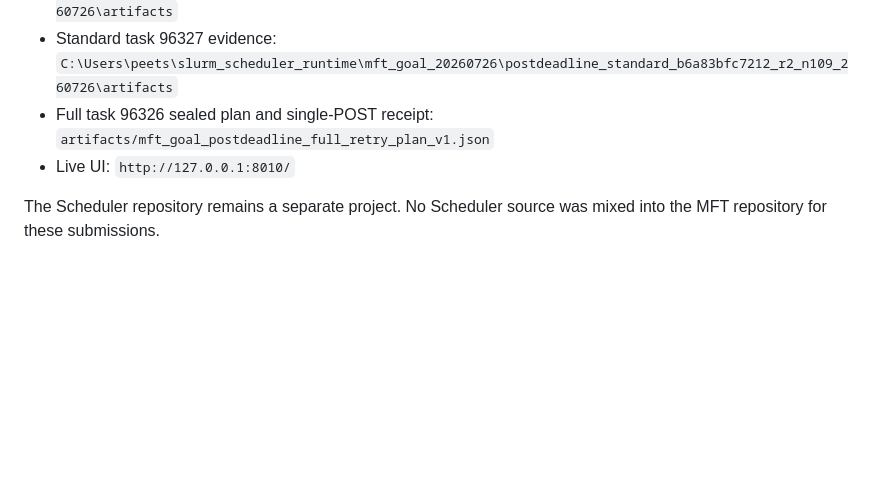
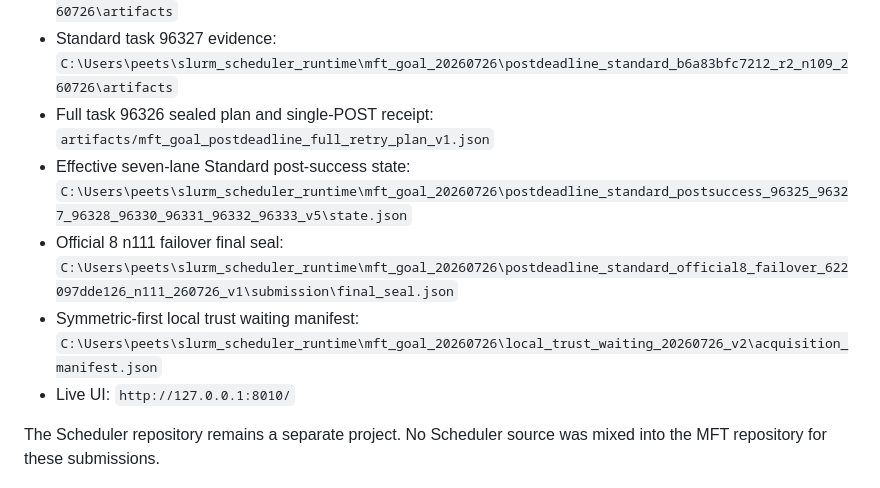
Before and after one commit to Schwalbe262/MFT_1MW_2026, a Markdown page: docs/MFT_GOAL_POSTDEADLINE_EXECUTION_20260726.md, the part around one of its changes. Drawn GitHub-style; blank space fills up the shorter version.

```diff
--- a/docs/MFT_GOAL_POSTDEADLINE_EXECUTION_20260726.md
+++ b/docs/MFT_GOAL_POSTDEADLINE_EXECUTION_20260726.md
@@ -84,6 +112,12 @@ authenticated, and re-ranked before any scientific or production claim.
   `C:\Users\peets\slurm_scheduler_runtime\mft_goal_20260726\postdeadline_standard_b6a83bfc7212_r2_n109_260726\artifacts`
 - Full task 96326 sealed plan and single-POST receipt:
   `artifacts/mft_goal_postdeadline_full_retry_plan_v1.json`
+- Effective seven-lane Standard post-success state:
+  `C:\Users\peets\slurm_scheduler_runtime\mft_goal_20260726\postdeadline_standard_postsuccess_96325_96327_96328_96330_96331_96332_96333_v5\state.json`
+- Official 8 n111 failover final seal:
+  `C:\Users\peets\slurm_scheduler_runtime\mft_goal_20260726\postdeadline_standard_official8_failover_622097dde126_n111_260726_v1\submission\final_seal.json`
+- Symmetric-first local trust waiting manifest:
+  `C:\Users\peets\slurm_scheduler_runtime\mft_goal_20260726\local_trust_waiting_20260726_v2\acquisition_manifest.json`
 - Live UI:
   `http://127.0.0.1:8010/`
 
```
Also changed, not shown: other parts of docs/MFT_GOAL_POSTDEADLINE_EXECUTION_20260726.md (+38 -10 lines).
